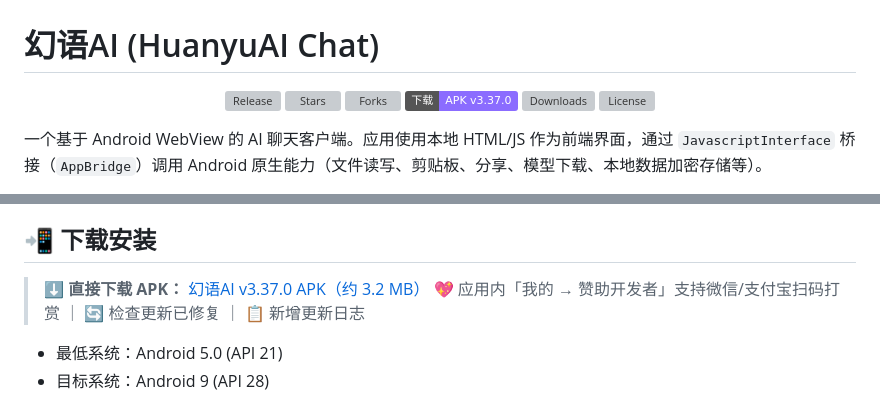
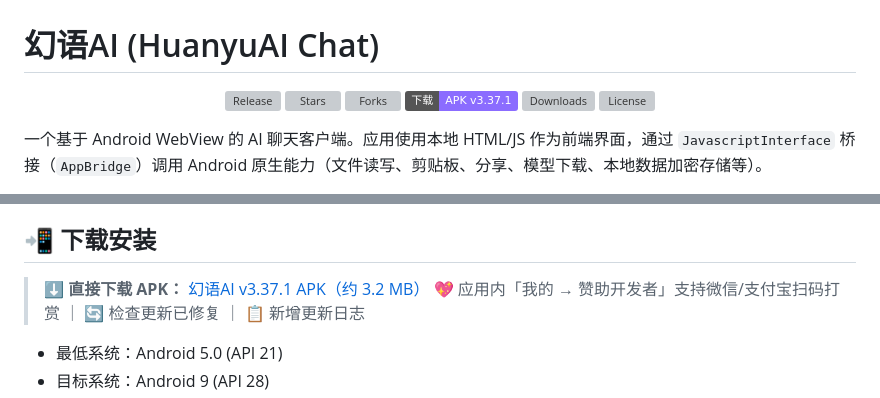
Before and after one commit to 19923421354/huanyuai-chat, a Markdown page: README.md, 2 parts joined by grey strips. Rendered like a GitHub page; badges without logos; grey boxes are pictures that could not be loaded.

Commit message:
docs: v3.37.1 下载链接与更新说明

```diff
--- a/README.md
+++ b/README.md
@@ -4,7 +4,7 @@
   <a href="https://github.com/19923421354/huanyuai-chat/releases"><img src="https://img.shields.io/github/v/release/19923421354/huanyuai-chat?color=brightgreen&label=最新版本" alt="Release"></a>
   <a href="https://github.com/19923421354/huanyuai-chat/stargazers"><img src="https://img.shields.io/github/stars/19923421354/huanyuai-chat?style=social" alt="Stars"></a>
   <a href="https://github.com/19923421354/huanyuai-chat/network"><img src="https://img.shields.io/github/forks/19923421354/huanyuai-chat?style=social" alt="Forks"></a>
-  <a href="https://github.com/19923421354/huanyuai-chat/releases/download/v3.37.0/huanyuai-chat-v3.37.0.apk"><img src="https://img.shields.io/badge/下载-APK%20v3.37.0-8b6cff" alt="下载APK"></a>
+  <a href="https://github.com/19923421354/huanyuai-chat/releases/download/v3.37.1/huanyuai-chat-v3.37.1.apk"><img src="https://img.shields.io/badge/下载-APK%20v3.37.1-8b6cff" alt="下载APK"></a>
   <a href="https://img.shields.io/github/downloads/19923421354/huanyuai-chat/total"><img src="https://img.shields.io/github/downloads/19923421354/huanyuai-chat/total?color=orange&label=下载量" alt="Downloads"></a>
   <a href="LICENSE"><img src="https://img.shields.io/github/license/19923421354/huanyuai-chat" alt="License"></a>
 </p>
@@ -32,7 +32,7 @@
 
 ## 📲 下载安装
 
-> ⬇️ **直接下载 APK：** [幻语AI v3.37.0 APK（约 3.2 MB）](https://github.com/19923421354/huanyuai-chat/releases/download/v3.37.0/huanyuai-chat-v3.37.0.apk)
+> ⬇️ **直接下载 APK：** [幻语AI v3.37.1 APK（约 3.2 MB）](https://github.com/19923421354/huanyuai-chat/releases/download/v3.37.1/huanyuai-chat-v3.37.1.apk)
 > 💖 应用内「我的 → 赞助开发者」支持微信/支付宝扫码打赏 ｜ 🔄 检查更新已修复 ｜ 📋 新增更新日志
 
 - 最低系统：Android 5.0 (API 21)
```
